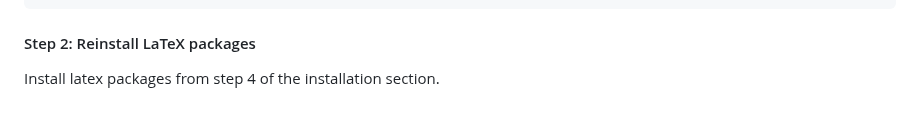
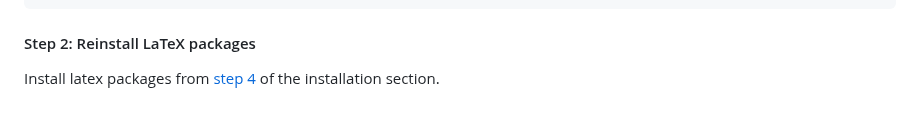
Before and after one commit to abdxdev/markdown-latex-pdf-builder, a Markdown page: README.md, the part around the change. Drawn GitHub-style.

Commit message:
Update README to provide a direct link to the installation step for LaTeX packages

```diff
--- a/README.md
+++ b/README.md
@@ -143,4 +143,4 @@ Remove-Item "$env:APPDATA\main.zip"
 
 #### Step 2: Reinstall LaTeX packages
 
-Install latex packages from step 4 of the installation section.
+Install latex packages from [step 4](#step-4-install-latex-packages) of the installation section.
```
